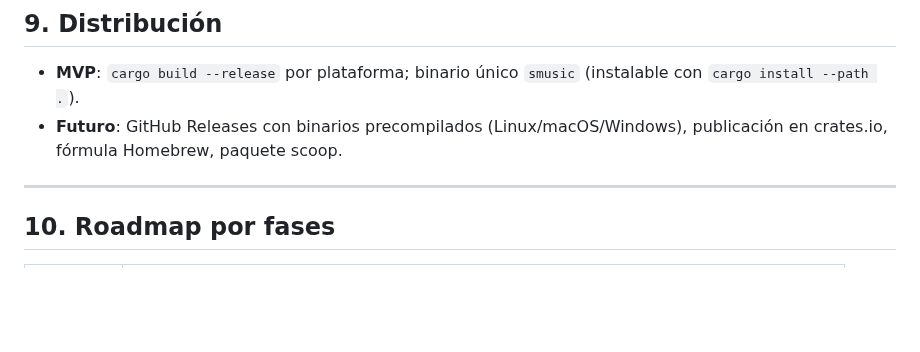
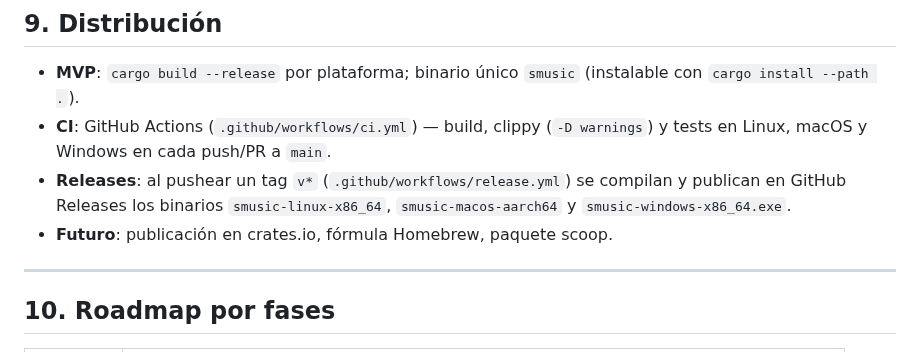
Before and after one commit to devFuentesQuijon/ShellMusic, a Markdown page: SPEC.md, the part around the change. Drawn GitHub-style; blank space fills up the shorter version.

```diff
--- a/SPEC.md
+++ b/SPEC.md
@@ -282,7 +282,9 @@ Las claves ausentes en un `config.toml` preexistente toman su valor por defecto
 ## 9. Distribución
 
 - **MVP**: `cargo build --release` por plataforma; binario único `smusic` (instalable con `cargo install --path .`).
-- **Futuro**: GitHub Releases con binarios precompilados (Linux/macOS/Windows), publicación en crates.io, fórmula Homebrew, paquete scoop.
+- **CI**: GitHub Actions (`.github/workflows/ci.yml`) — build, clippy (`-D warnings`) y tests en Linux, macOS y Windows en cada push/PR a `main`.
+- **Releases**: al pushear un tag `v*` (`.github/workflows/release.yml`) se compilan y publican en GitHub Releases los binarios `smusic-linux-x86_64`, `smusic-macos-aarch64` y `smusic-windows-x86_64.exe`.
+- **Futuro**: publicación en crates.io, fórmula Homebrew, paquete scoop.
 
 ---
 
```
Also changed, not shown: README.md (+21 -11 lines), docs/screenshot.png (added).
